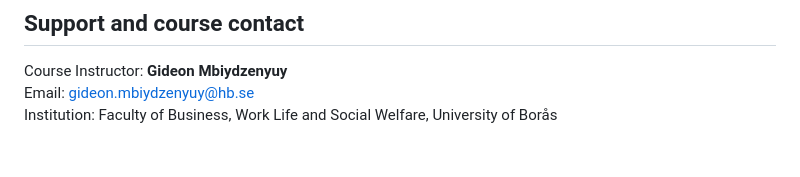
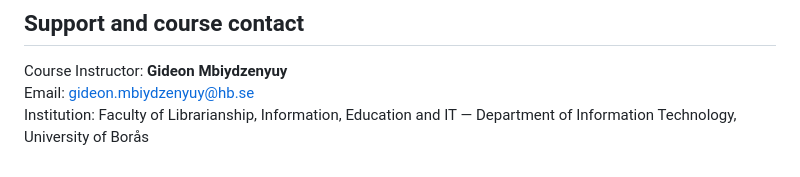
Before and after one commit to MwiseG/C1DB1B2026, a Markdown page: README.md, the part around the change. GitHub-like rendering.

Commit message:
Correct instructor faculty affiliation on the course README.
Co-authored-by: Cursor <cursoragent@cursor.com>

```diff
--- a/README.md
+++ b/README.md
@@ -167,4 +167,4 @@ Starter notebooks for all four modules are available now. Prepare the matching s
 
 Course Instructor: **Gideon Mbiydzenyuy**
 Email: [gideon.mbiydzenyuy@hb.se](mailto:gideon.mbiydzenyuy@hb.se)
-Institution: Faculty of Business, Work Life and Social Welfare, University of Borås
+Institution: Faculty of Librarianship, Information, Education and IT — Department of Information Technology, University of Borås
```
